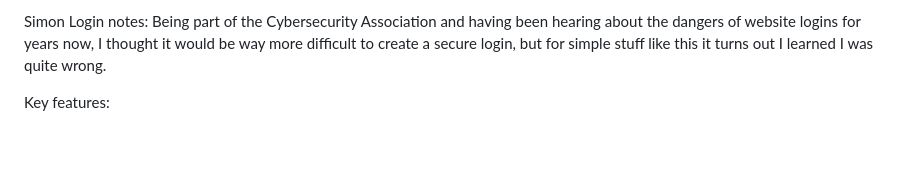
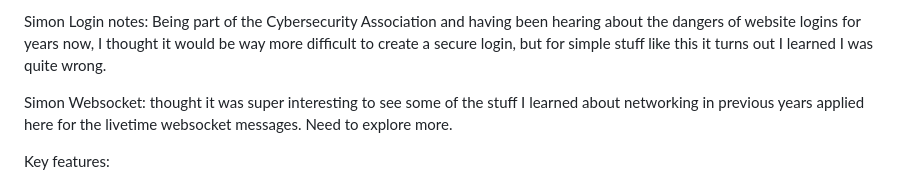
Before and after one commit to Centerearth/startup, a Markdown page: README.md, the part around the change. Rendered like a GitHub page; blank space fills up the shorter version.

```diff
--- a/README.md
+++ b/README.md
@@ -32,6 +32,9 @@ Simon DB Notes: I thought it was really interesting that the scores that were st
 
 
 Simon Login notes: Being part of the Cybersecurity Association and having been hearing about the dangers of website logins for years now, I thought it would be way more difficult to create a secure login, but for simple stuff like this it turns out I learned I was quite wrong.
+
+
+Simon Websocket: thought it was super interesting to see some of the stuff I learned about networking in previous years applied here for the livetime websocket messages. Need to explore more.
 
 
 Key features:
```
